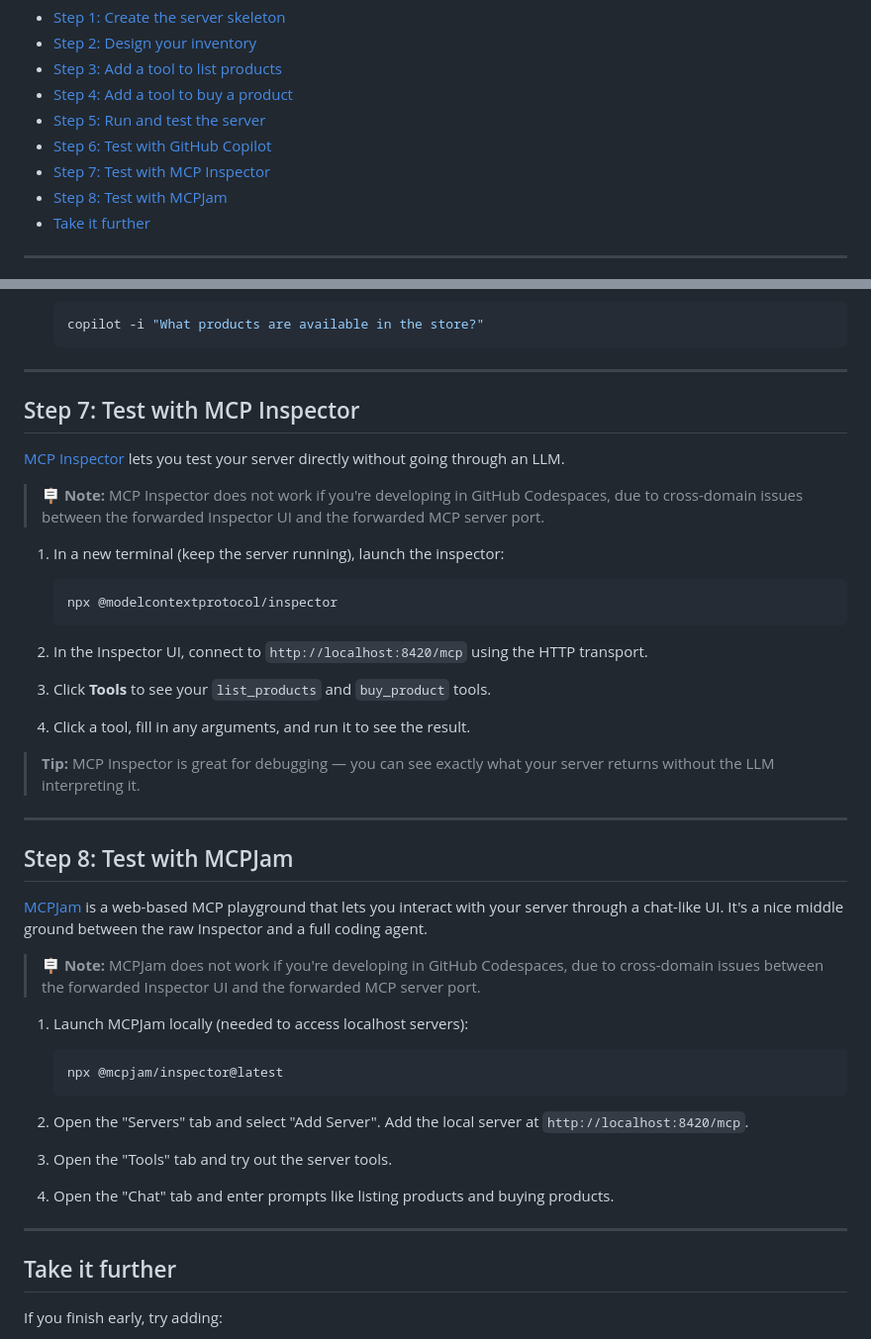
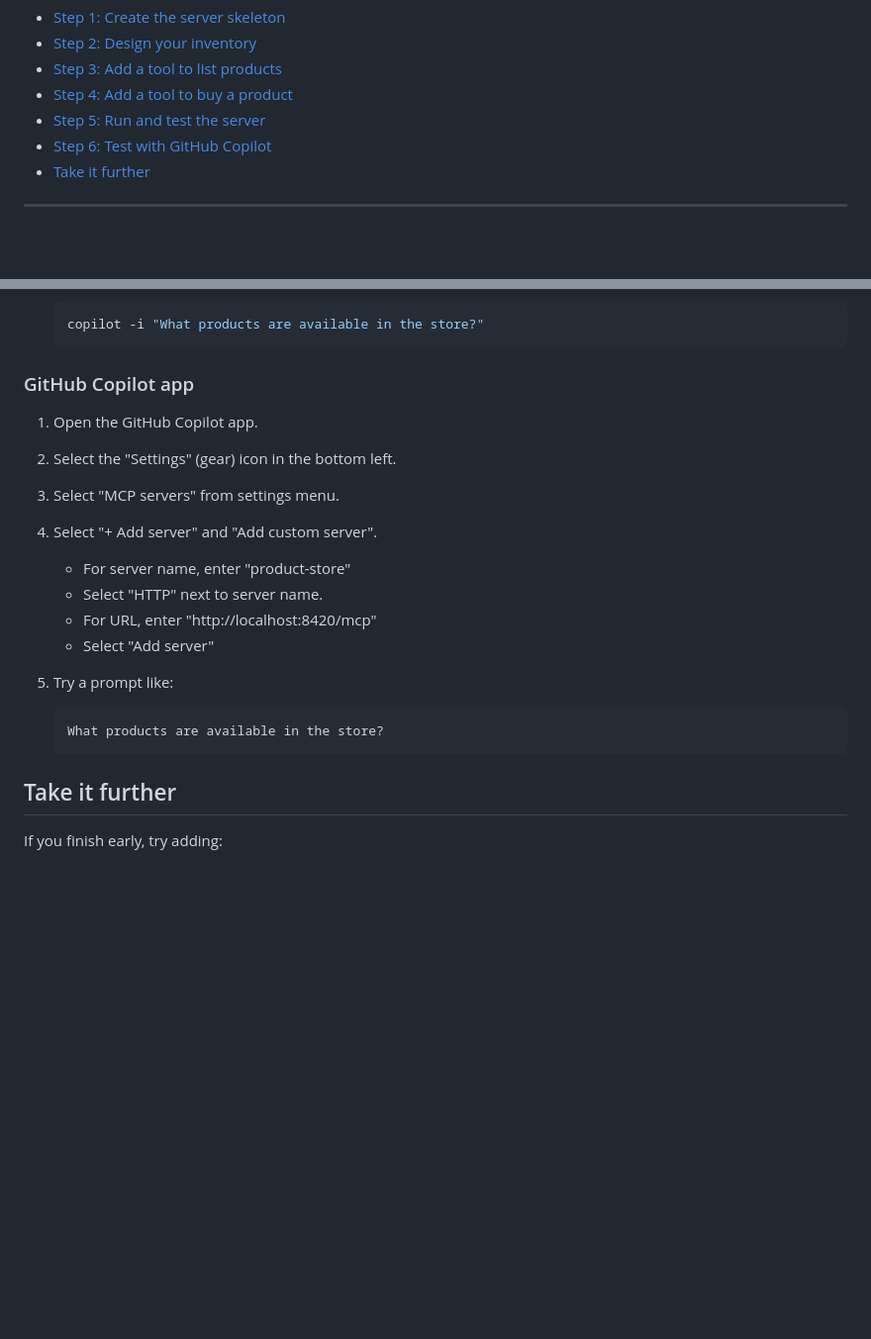
Before and after one commit to pamelafox/github-copilot-mcp-tutorial, a Markdown page: exercise3.md, 2 parts joined by grey strips. Shown at 99% size. Drawn GitHub-style; blank space fills up the shorter version.

Commit message:
Update exercise 3 steps to include App

````diff
--- a/exercise3.md
+++ b/exercise3.md
@@ -8,8 +8,6 @@ In this exercise, you'll build an MCP server from scratch using [FastMCP](https:
 - [Step 4: Add a tool to buy a product](#step-4-add-a-tool-to-buy-a-product)
 - [Step 5: Run and test the server](#step-5-run-and-test-the-server)
 - [Step 6: Test with GitHub Copilot](#step-6-test-with-github-copilot)
-- [Step 7: Test with MCP Inspector](#step-7-test-with-mcp-inspector)
-- [Step 8: Test with MCPJam](#step-8-test-with-mcpjam)
 - [Take it further](#take-it-further)
 
 ---
@@ -164,45 +162,23 @@ With the server running, add it to GitHub Copilot from Exercise 1.
    copilot -i "What products are available in the store?"
    ```
 
----
+### GitHub Copilot app
 
-## Step 7: Test with MCP Inspector
+1. Open the GitHub Copilot app.
+2. Select the "Settings" (gear) icon in the bottom left.
+3. Select "MCP servers" from settings menu.
+4. Select "+ Add server" and "Add custom server".
 
-[MCP Inspector](https://github.com/modelcontextprotocol/inspector) lets you test your server directly without going through an LLM.
+   * For server name, enter "product-store"
+   * Select "HTTP" next to server name.
+   * For URL, enter "http://localhost:8420/mcp"
+   * Select "Add server"
 
-> 🪧 **Note:** MCP Inspector does not work if you're developing in GitHub Codespaces, due to cross-domain issues between the forwarded Inspector UI and the forwarded MCP server port.
+5. Try a prompt like:
 
-1. In a new terminal (keep the server running), launch the inspector:
-
-   ```bash
-   npx @modelcontextprotocol/inspector
+   ```text
+   What products are available in the store?
    ```
-
-2. In the Inspector UI, connect to `http://localhost:8420/mcp` using the HTTP transport.
-3. Click **Tools** to see your `list_products` and `buy_product` tools.
-4. Click a tool, fill in any arguments, and run it to see the result.
-
-> **Tip:** MCP Inspector is great for debugging — you can see exactly what your server returns without the LLM interpreting it.
-
----
-
-## Step 8: Test with MCPJam
-
-[MCPJam](https://www.mcpjam.com/) is a web-based MCP playground that lets you interact with your server through a chat-like UI. It's a nice middle ground between the raw Inspector and a full coding agent.
-
-> 🪧 **Note:** MCPJam does not work if you're developing in GitHub Codespaces, due to cross-domain issues between the forwarded Inspector UI and the forwarded MCP server port.
-
-1. Launch MCPJam locally (needed to access localhost servers):
-
-   ```bash
-   npx @mcpjam/inspector@latest
-   ```
-
-2. Open the "Servers" tab and select "Add Server". Add the local server at `http://localhost:8420/mcp`.
-3. Open the "Tools" tab and try out the server tools.
-4. Open the "Chat" tab and enter prompts like listing products and buying products.
-
----
 
 ## Take it further
 
````
